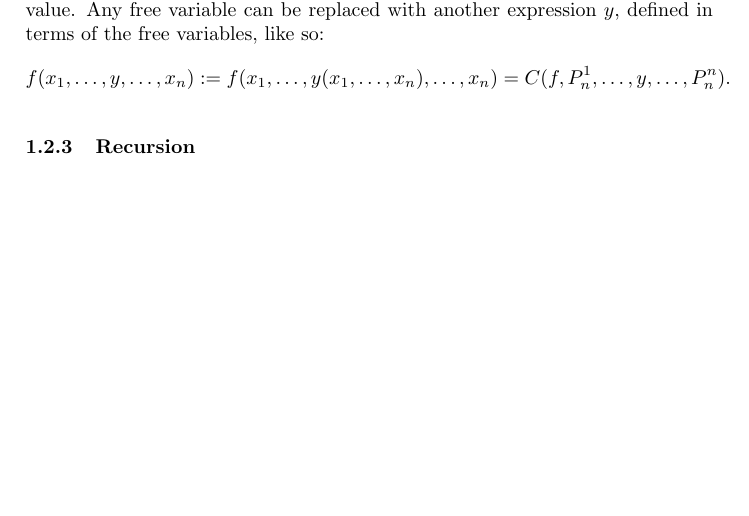
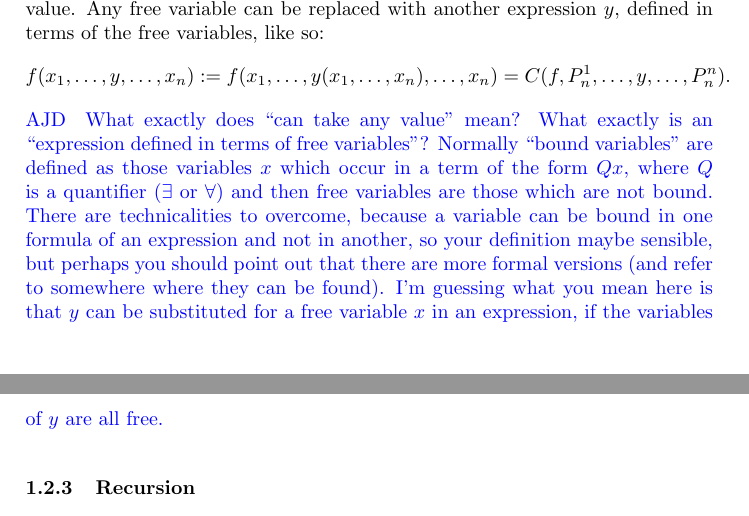
Before and after one commit to christianp/PHD-Notes, a LaTeX document (bass_serre_computability.tex): part of page 3 of 31 before the commit and two parts of pages 3 and 4 of 31 after it, the two joined at a grey line, cut so that both start at the same text, the shorter picture padded with empty space. Compiled offline with pdfLaTeX.

Commit message:
comments

```diff
--- a/bass_serre_computability.tex
+++ b/bass_serre_computability.tex
@@ -170,6 +174,20 @@ such that, for all $x_1, \dots, x_m$, $f_m(x_1, \dots, x_n, \dots, x_m) \equiv f
 
 Substitution of expressions into expressions with free variables can also be dealt with systematically, by composing with the projection function $P_i^i$ everywhere except at the position which will take the substituted expression. In the expression $f(x_1, \dots, x_n)$, the $x_i$ are called {\it free variables} because they can take any value. Any free variable can be replaced with another expression $y$, defined in terms of the free variables, like so:
 \[f(x_1, \dots, y, \dots, x_n) := f(x_1, \dots, y(x_1, \dots, x_n), \dots, x_n) = C(f,P_n^1, \dots, y, \dots, P_n^n). \]
+\ajd{What exactly does ``can take any value'' mean? What exactly
+ is an ``expression defined in terms of free variables''?
+Normally ``bound variables'' are
+defined as those variables $x$ which occur in a term of the form $Qx$,
+where $Q$ is a quantifier ($\exists$ or $\forall$) and then free variables
+are those which are not bound. There are technicalities to overcome, because
+a variable can be bound in one formula of an expression and not in another,
+so your definition maybe sensible, but perhaps you should point out
+that there are more formal versions (and refer to somewhere where
+they can be found).
+I'm guessing what you mean here is that $y$ can be substituted for
+ a free variable $x$ in an expression, if the variables of $y$ are
+all free.
+}
 
 \subsubsection{Recursion}
 
```
Also changed, not shown: bass_serre_computability.tex (11 more changed lines).
